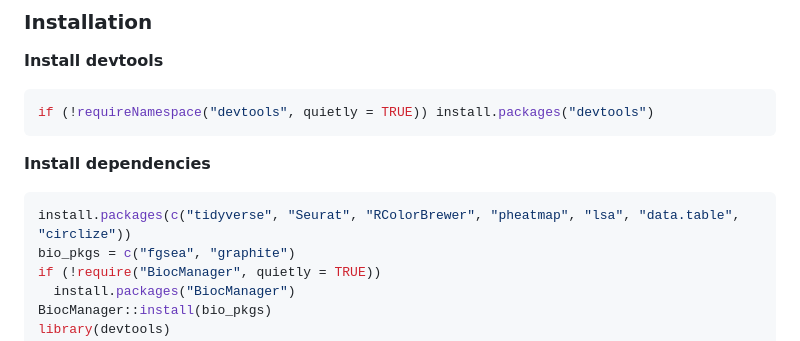
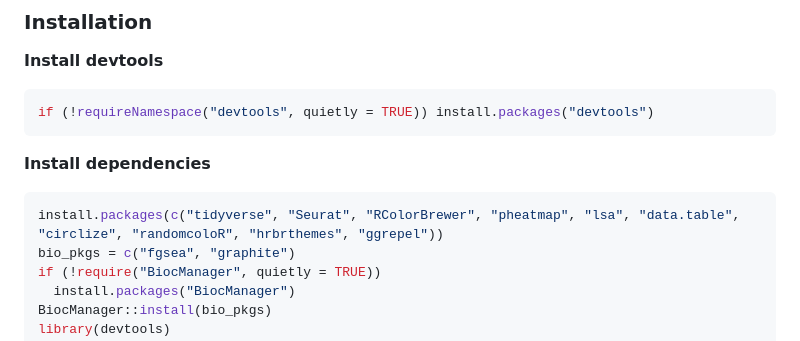
Before and after one commit to yingxinac/LigScape, a Markdown page: README.md, the part around the change. Drawn GitHub-style.

````diff
--- a/README.md
+++ b/README.md
@@ -30,7 +30,7 @@ if (!requireNamespace("devtools", quietly = TRUE)) install.packages("devtools")
 
 **Install dependencies**
 ``` r
-install.packages(c("tidyverse", "Seurat", "RColorBrewer", "pheatmap", "lsa", "data.table", "circlize"))
+install.packages(c("tidyverse", "Seurat", "RColorBrewer", "pheatmap", "lsa", "data.table", "circlize", "randomcoloR", "hrbrthemes", "ggrepel"))
 bio_pkgs = c("fgsea", "graphite")
 if (!require("BiocManager", quietly = TRUE))
   install.packages("BiocManager")
````
Also changed, not shown: vignettes/LigScape.md (+12 -1 lines), Figures/Lscoremax_Lexprmax_scatter.png (added), vignettes/Lscoremax_Lexprmax_scatter.png (added), 3 other files.
